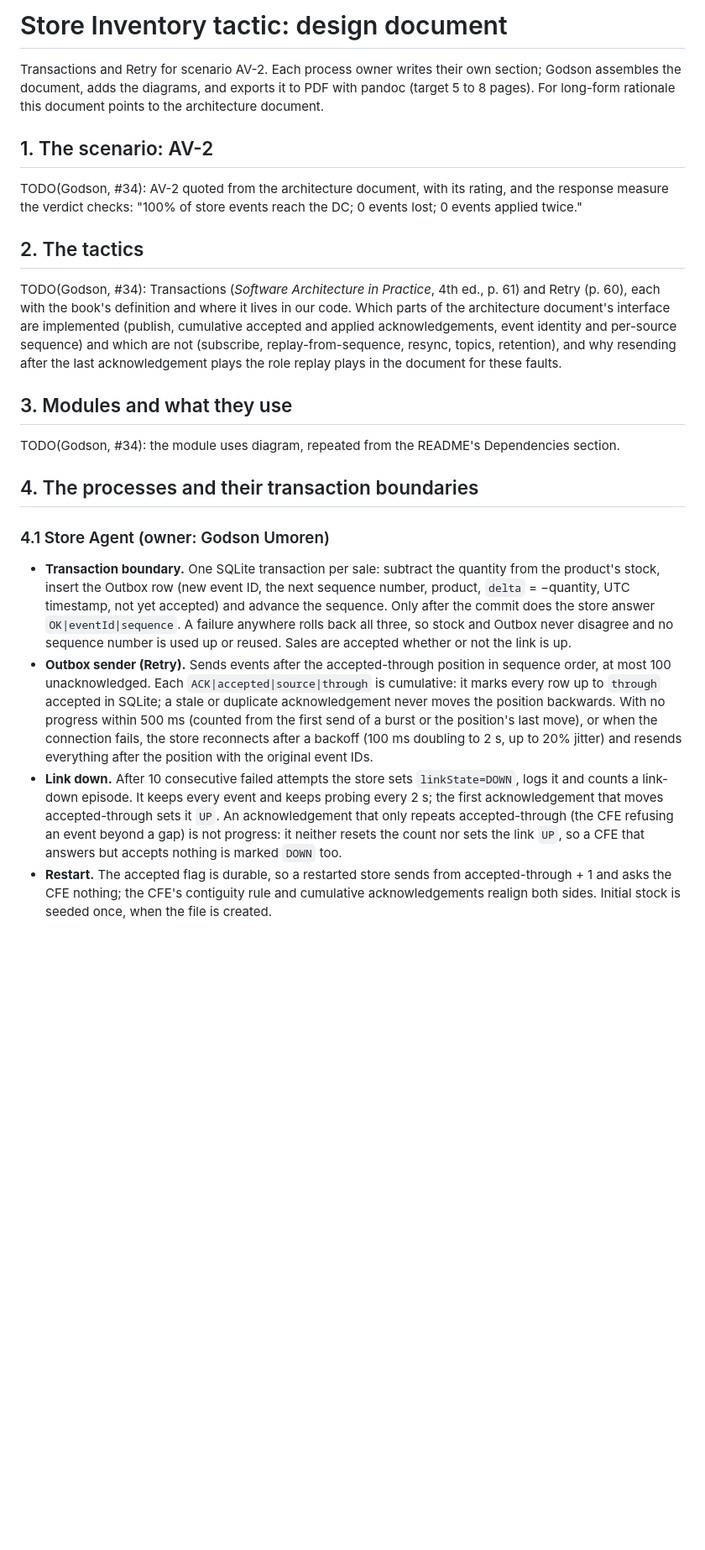
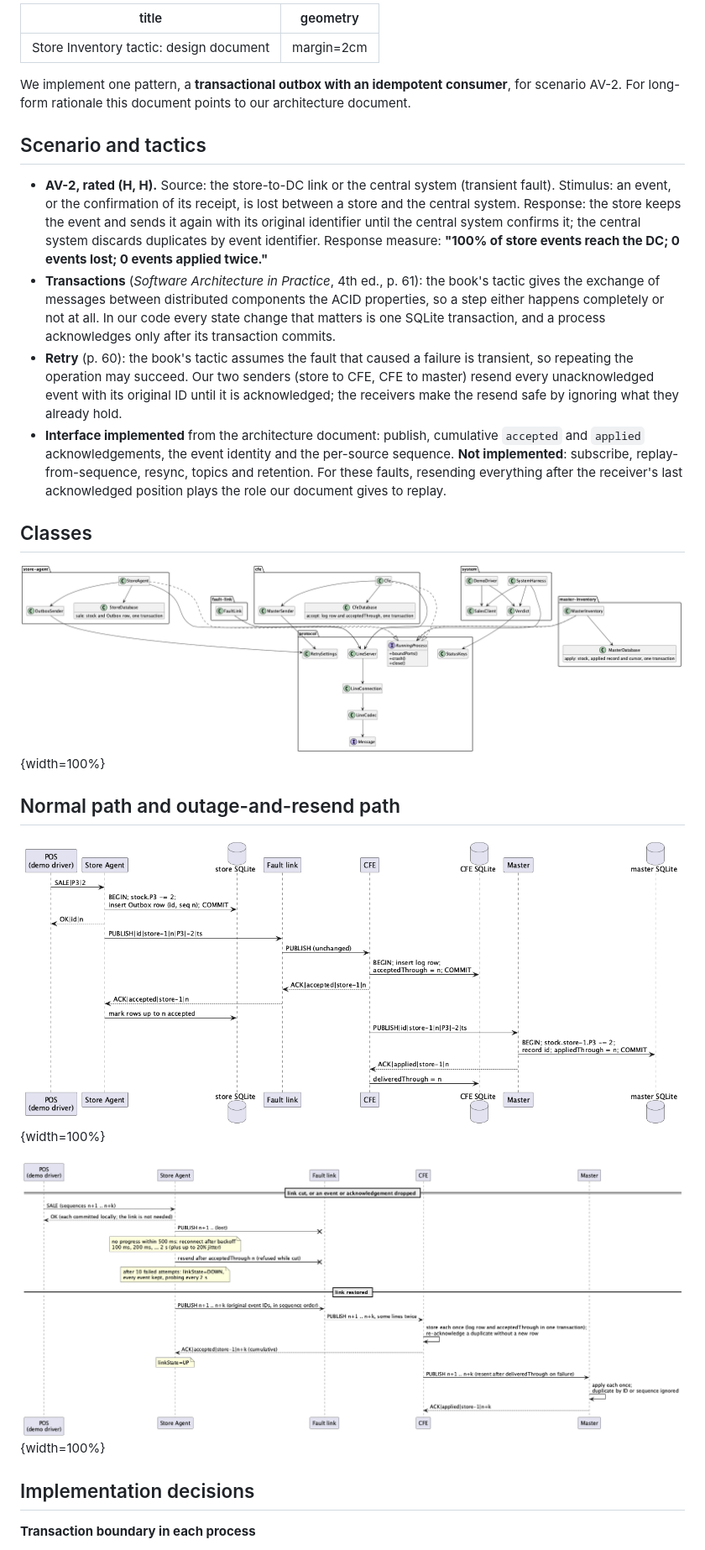
Before and after one commit to kobster68/supermarket-inventory-tracker, a Markdown page: tactic/docs/design-document.md, the part around one of its changes. Shown at 84% size. Drawn GitHub-style; pictures changed too: tactic/docs/class-diagram.png (added), tactic/docs/sequence-normal.png (added), tactic/docs/sequence-outage.png (added); blank space fills up the shorter version.

```diff
--- a/tactic/docs/design-document.md
+++ b/tactic/docs/design-document.md
@@ -1,51 +1,44 @@
-# Store Inventory tactic: design document
+---
+title: "Store Inventory tactic: design document"
+geometry: margin=2cm
+---
 
-Transactions and Retry for scenario AV-2. Each process owner writes their own section; Godson
-assembles the document, adds the diagrams, and exports it to PDF with pandoc (target 5 to 8
-pages). For long-form rationale this document points to the architecture document.
+We implement one pattern, a **transactional outbox with an idempotent consumer**, for scenario
+AV-2. For long-form rationale this document points to our architecture document.
 
-## 1. The scenario: AV-2
+## Scenario and tactics
 
-TODO(Godson, #34): AV-2 quoted from the architecture document, with its rating, and the response
-measure the verdict checks: "100% of store events reach the DC; 0 events lost; 0 events applied
-twice."
+- **AV-2, rated (H, H).** Source: the store-to-DC link or the central system (transient fault).
+  Stimulus: an event, or the confirmation of its receipt, is lost between a store and the central
+  system. Response: the store keeps the event and sends it again with its original identifier
+  until the central system confirms it; the central system discards duplicates by event
+  identifier. Response measure: **"100% of store events reach the DC; 0 events lost; 0 events
+  applied twice."**
+- **Transactions** (*Software Architecture in Practice*, 4th ed., p. 61): the book's tactic gives
+  the exchange of messages between distributed components the ACID properties, so a step either
+  happens completely or not at all. In our code every state change that matters is one SQLite
+  transaction, and a process acknowledges only after its transaction commits.
+- **Retry** (p. 60): the book's tactic assumes the fault that caused a failure is transient, so
+  repeating the operation may succeed. Our two senders (store to CFE, CFE to master) resend every
+  unacknowledged event with its original ID until it is acknowledged; the receivers make the
+  resend safe by ignoring what they already hold.
+- **Interface implemented** from the architecture document: publish, cumulative `accepted` and
+  `applied` acknowledgements, the event identity and the per-source sequence. **Not implemented**:
+  subscribe, replay-from-sequence, resync, topics and retention. For these faults, resending
+  everything after the receiver's last acknowledged position plays the role our document gives to
+  replay.
 
-## 2. The tactics
+## Classes
 
-TODO(Godson, #34): Transactions (*Software Architecture in Practice*, 4th ed., p. 61) and Retry
-(p. 60), each with the book's definition and where it lives in our code. Which parts of the
-architecture document's interface are implemented (publish, cumulative accepted and applied
-acknowledgements, event identity and per-source sequence) and which are not (subscribe,
-replay-from-sequence, resync, topics, retention), and why resending after the last
-acknowledgement plays the role replay plays in the document for these faults.
+![Main classes in each process and protocol](class-diagram.png){width=100%}
 
-## 3. Modules and what they use
+## Normal path and outage-and-resend path
 
-TODO(Godson, #34): the module uses diagram, repeated from the README's Dependencies section.
+![Normal path: one sale from the point of sale to the master](sequence-normal.png){width=100%}
 
-## 4. The processes and their transaction boundaries
+![Outage and resend: link cut, drops and duplicates](sequence-outage.png){width=100%}
 
-### 4.1 Store Agent (owner: Godson Umoren)
+## Implementation decisions
 
-- **Transaction boundary.** One SQLite transaction per sale: subtract the quantity from the
-  product's stock, insert the Outbox row (new event ID, the next sequence number, product,
-  `delta` = −quantity, UTC timestamp, not yet accepted) and advance the sequence. Only after the
-  commit does the store answer `OK|eventId|sequence`. A failure anywhere rolls back all three, so
-  stock and Outbox never disagree and no sequence number is used up or reused. Sales are accepted
-  whether or not the link is up.
-- **Outbox sender (Retry).** Sends events after the accepted-through position in sequence order,
-  at most 100 unacknowledged. Each `ACK|accepted|source|through` is cumulative: it marks every row
-  up to `through` accepted in SQLite; a stale or duplicate acknowledgement never moves the position
-  backwards. With no progress within 500 ms (counted from the first send of a burst or the
-  position's last move), or when the connection fails, the store reconnects
-  after a backoff (100 ms doubling to 2 s, up to 20% jitter) and resends everything after the
-  position with the original event IDs.
-- **Link down.** After 10 consecutive failed attempts the store sets `linkState=DOWN`, logs it and
-  counts a link-down episode. It keeps every event and keeps probing every 2 s; the first
-  acknowledgement that moves accepted-through sets it `UP`. An acknowledgement that only repeats
-  accepted-through (the CFE refusing an event beyond a gap) is not progress: it neither resets the
-  count nor sets the link `UP`, so a CFE that answers but accepts nothing is marked `DOWN` too.
-- **Restart.** The accepted flag is durable, so a restarted store sends from accepted-through + 1
-  and asks the CFE nothing; the CFE's contiguity rule and cumulative acknowledgements realign both
-  sides. Initial stock is seeded once, when the file is created.
+**Transaction boundary in each process**
 
```
Also changed, not shown: other parts of tactic/docs/design-document.md (+81 -37 lines), tactic/README.md (+35 -12 lines), 10 other files.
